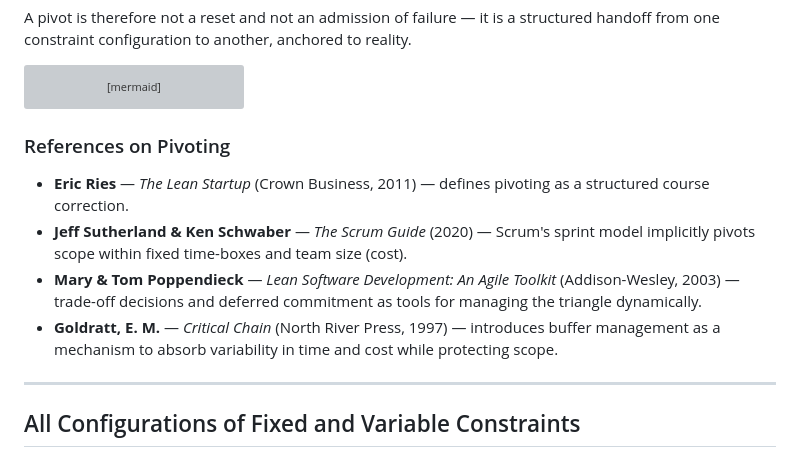
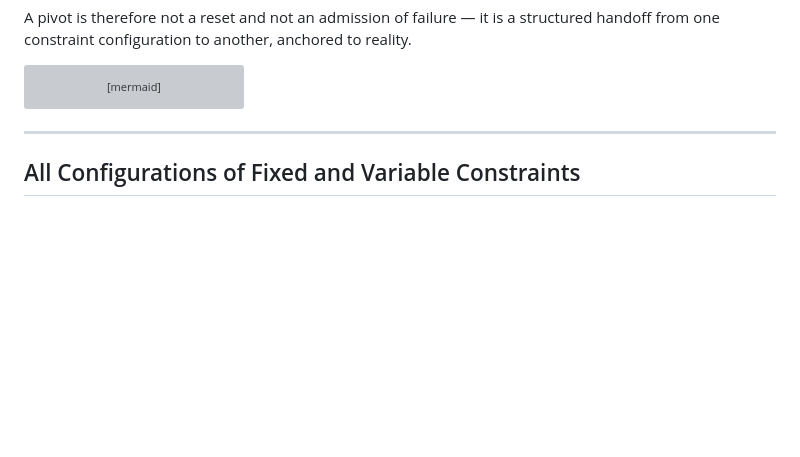
Before and after one commit to McNopper/DynamicProjectManagementTriangle, a Markdown page: README.md, the part around one of its changes. Rendered like a GitHub page; blank space fills up the shorter version; grey boxes are pictures that could not be loaded.

````diff
--- a/README.md
+++ b/README.md
@@ -80,13 +74,6 @@ flowchart LR
     D --> E([Continue under<br/>new configuration])
     E -->|next change| B
 ```
-
-### References on Pivoting
-
-- **Eric Ries** — *The Lean Startup* (Crown Business, 2011) — defines pivoting as a structured course correction.
-- **Jeff Sutherland & Ken Schwaber** — *The Scrum Guide* (2020) — Scrum's sprint model implicitly pivots scope within fixed time-boxes and team size (cost).
-- **Mary & Tom Poppendieck** — *Lean Software Development: An Agile Toolkit* (Addison-Wesley, 2003) — trade-off decisions and deferred commitment as tools for managing the triangle dynamically.
-- **Goldratt, E. M.** — *Critical Chain* (North River Press, 1997) — introduces buffer management as a mechanism to absorb variability in time and cost while protecting scope.
 
 ---
 
````
Also changed, not shown: other parts of README.md (+8 -16 lines).
